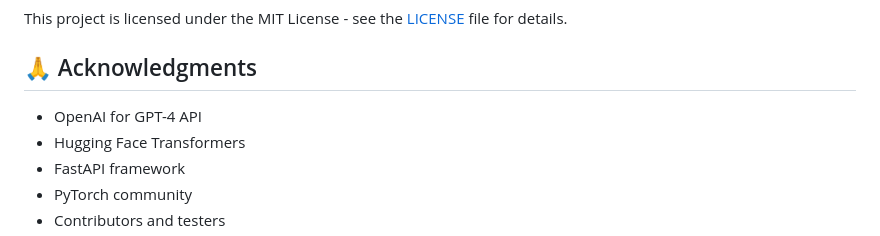
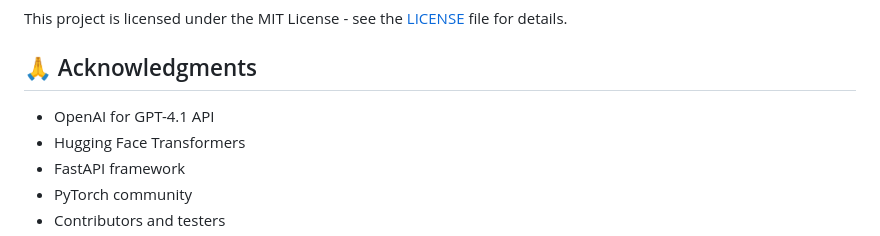
Before and after one commit to Hiida3li/ner-pii-nlp, a Markdown page: README.md, the part around the change. GitHub-like rendering.

```diff
--- a/README.md
+++ b/README.md
@@ -429,7 +429,7 @@ This project is licensed under the MIT License - see the [LICENSE](LICENSE) file
 
 ## 🙏 Acknowledgments
 
-- OpenAI for GPT-4 API
+- OpenAI for GPT-4.1 API
 - Hugging Face Transformers
 - FastAPI framework
 - PyTorch community
```
